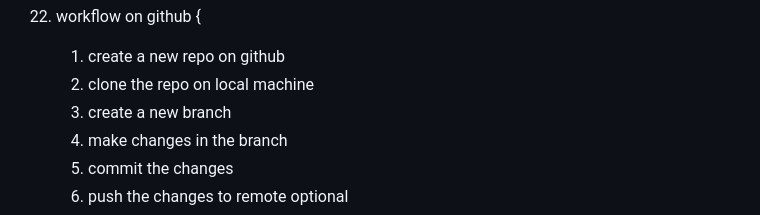
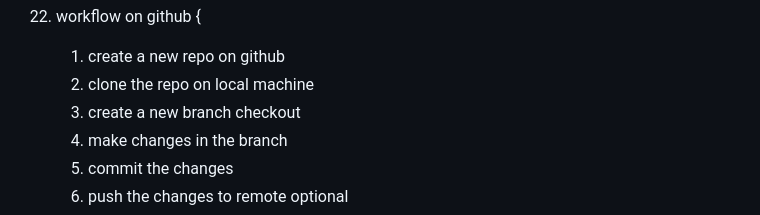
Before and after one commit to SatendraTiwari/lacalRepo, a Markdown page: README.md, the part around the change. GitHub-like rendering.

Commit message:
add a same readme file

```diff
--- a/README.md
+++ b/README.md
@@ -27,7 +27,7 @@
 22. workflow on github {
     1. create a new repo on github
     2. clone the repo on local machine
-    3. create a new branch
+    3. create a new branch checkout
     4. make changes in the branch
     5. commit the changes
     6. push the changes to remote
```
